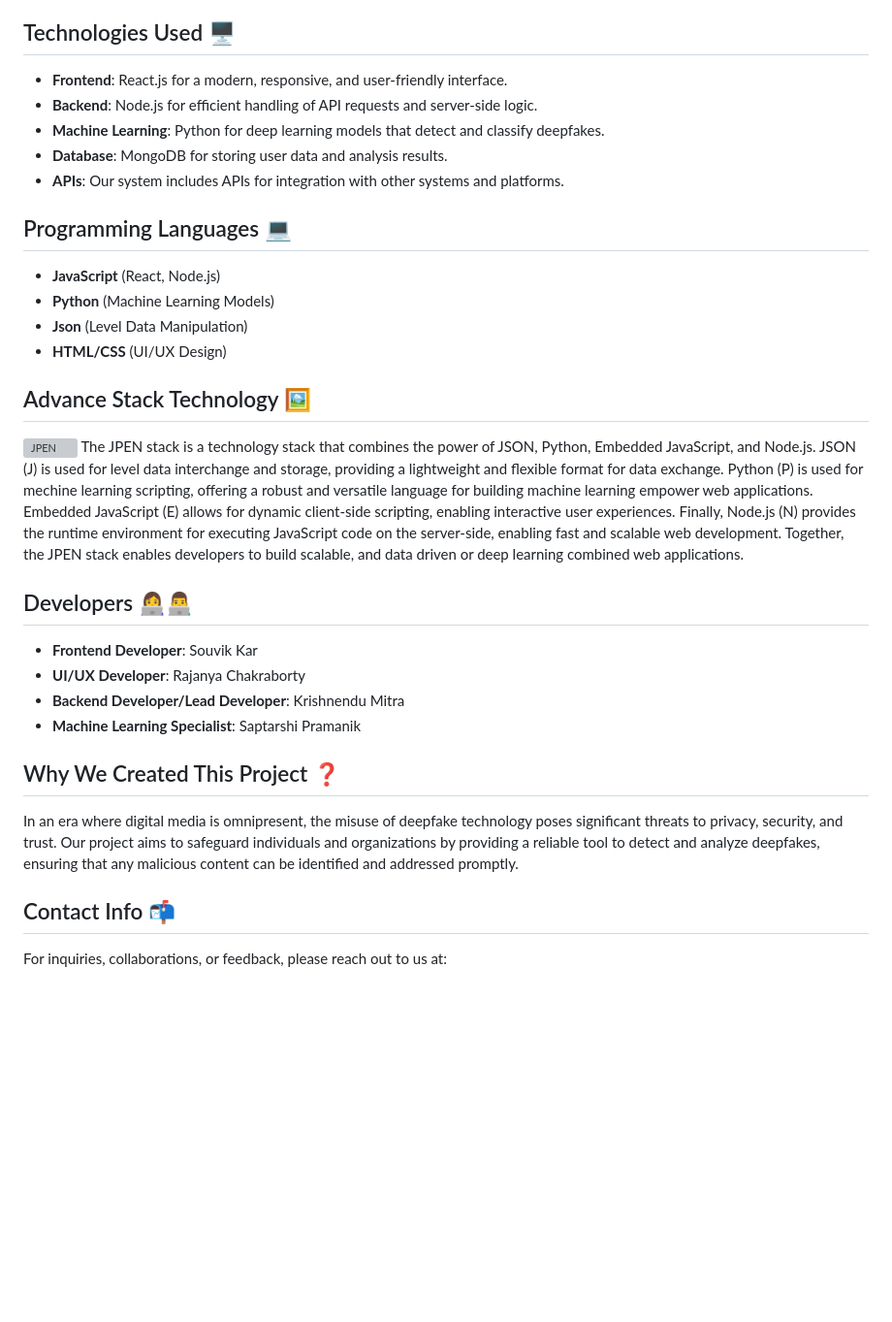
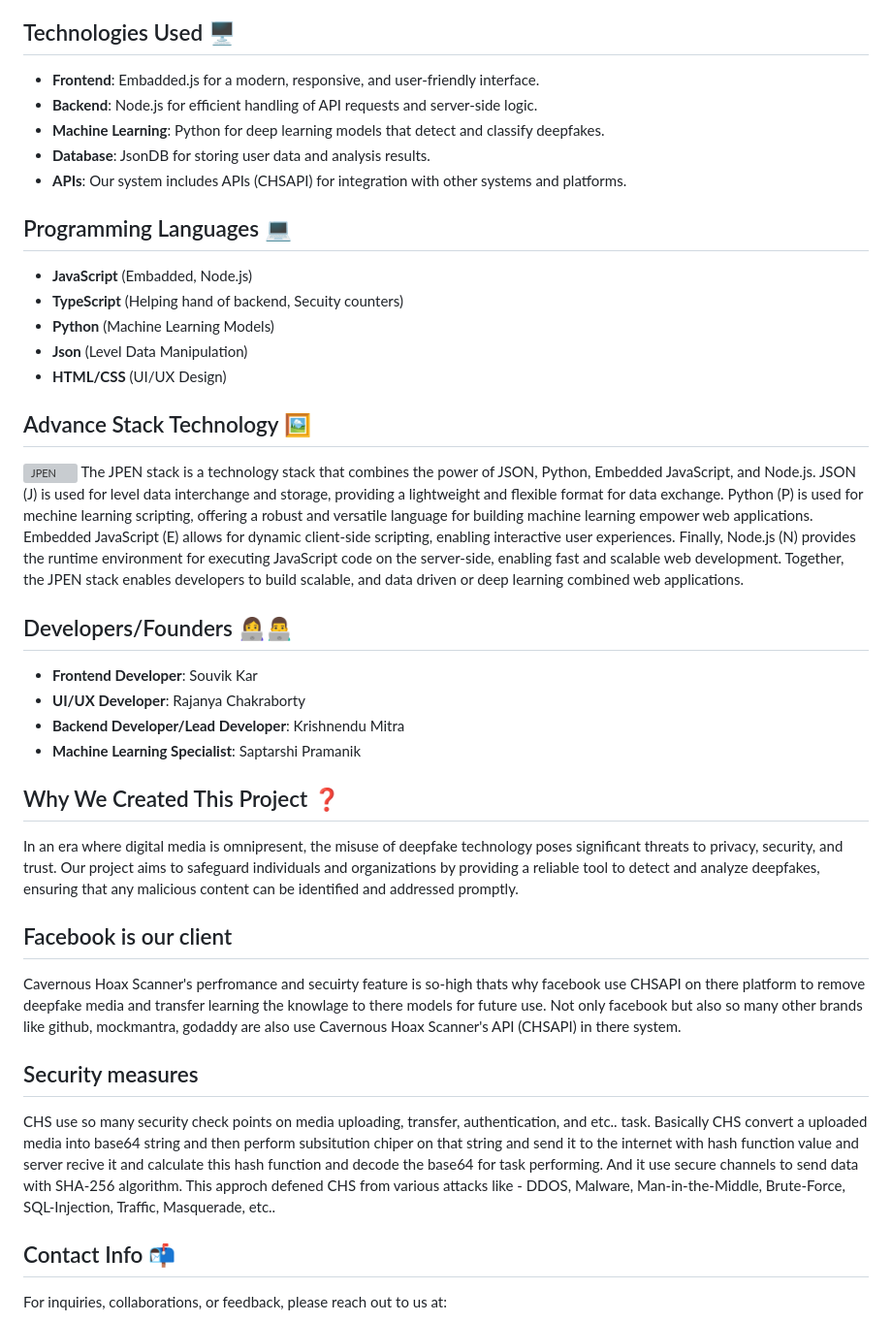
Before and after one commit to kidKrishkode/CavernousHoaxScanner.github.io, a Markdown page: README.md, the part around the change. Shown at 97% size. Rendered like a GitHub page; blank space fills up the shorter version; grey boxes are pictures that could not be loaded.

Commit message:
Initial commit

```diff
--- a/README.md
+++ b/README.md
@@ -20,14 +20,15 @@ Our aim is to provide a robust system that:
 5. **Output**: Results are displayed back on the user interface, along with any pertinent information about the deepfake's vulnerability.
 
 ## Technologies Used 🖥️
-- **Frontend**: React.js for a modern, responsive, and user-friendly interface.
+- **Frontend**: Embadded.js for a modern, responsive, and user-friendly interface.
 - **Backend**: Node.js for efficient handling of API requests and server-side logic.
 - **Machine Learning**: Python for deep learning models that detect and classify deepfakes.
-- **Database**: MongoDB for storing user data and analysis results.
-- **APIs**: Our system includes APIs for integration with other systems and platforms.
+- **Database**: JsonDB for storing user data and analysis results.
+- **APIs**: Our system includes APIs (CHSAPI) for integration with other systems and platforms.
 
 ## Programming Languages 💻
-- **JavaScript** (React, Node.js)
+- **JavaScript** (Embadded, Node.js)
+- **TypeScript** (Helping hand of backend, Secuity counters)
 - **Python** (Machine Learning Models)
 - **Json** (Level Data Manipulation)
 - **HTML/CSS** (UI/UX Design)
@@ -36,7 +37,7 @@ Our aim is to provide a robust system that:
 ![JPEN](https://kidKrishkode.github.io/Streamline-Diagnosis.github.io/images/jpen.png)
 The JPEN stack is a technology stack that combines the power of JSON, Python, Embedded JavaScript, and Node.js. JSON (J) is used for level data interchange and storage, providing a lightweight and flexible format for data exchange. Python (P) is used for mechine learning scripting, offering a robust and versatile language for building machine learning empower web applications. Embedded JavaScript (E) allows for dynamic client-side scripting, enabling interactive user experiences. Finally, Node.js (N) provides the runtime environment for executing JavaScript code on the server-side, enabling fast and scalable web development. Together, the JPEN stack enables developers to build scalable, and data driven or deep learning combined web applications.
 
-## Developers 👩‍💻👨‍💻
+## Developers/Founders 👩‍💻👨‍💻
 - **Frontend Developer**: Souvik Kar
 - **UI/UX Developer**: Rajanya Chakraborty
 - **Backend Developer/Lead Developer**: Krishnendu Mitra
@@ -44,6 +45,12 @@ The JPEN stack is a technology stack that combines the power of JSON, Python, Em
 
 ## Why We Created This Project ❓
 In an era where digital media is omnipresent, the misuse of deepfake technology poses significant threats to privacy, security, and trust. Our project aims to safeguard individuals and organizations by providing a reliable tool to detect and analyze deepfakes, ensuring that any malicious content can be identified and addressed promptly.
+
+## Facebook is our client
+Cavernous Hoax Scanner's perfromance and secuirty feature is so-high thats why facebook use CHSAPI on there platform to remove deepfake media and transfer learning the knowlage to there models for future use. Not only facebook but also so many other brands like github, mockmantra, godaddy are also use Cavernous Hoax Scanner's API (CHSAPI) in there system.
+
+## Security measures
+CHS use so many security check points on media uploading, transfer, authentication, and etc.. task. Basically CHS convert a uploaded media into base64 string and then perform subsitution chiper on that string and send it to the internet with hash function value and server recive it and calculate this hash function and decode the base64 for task performing. And it use secure channels to send data with SHA-256 algorithm. This approch defened CHS from various attacks like - DDOS, Malware, Man-in-the-Middle, Brute-Force, SQL-Injection, Traffic, Masquerade, etc..
 
 ## Contact Info 📬
 For inquiries, collaborations, or feedback, please reach out to us at:
```
